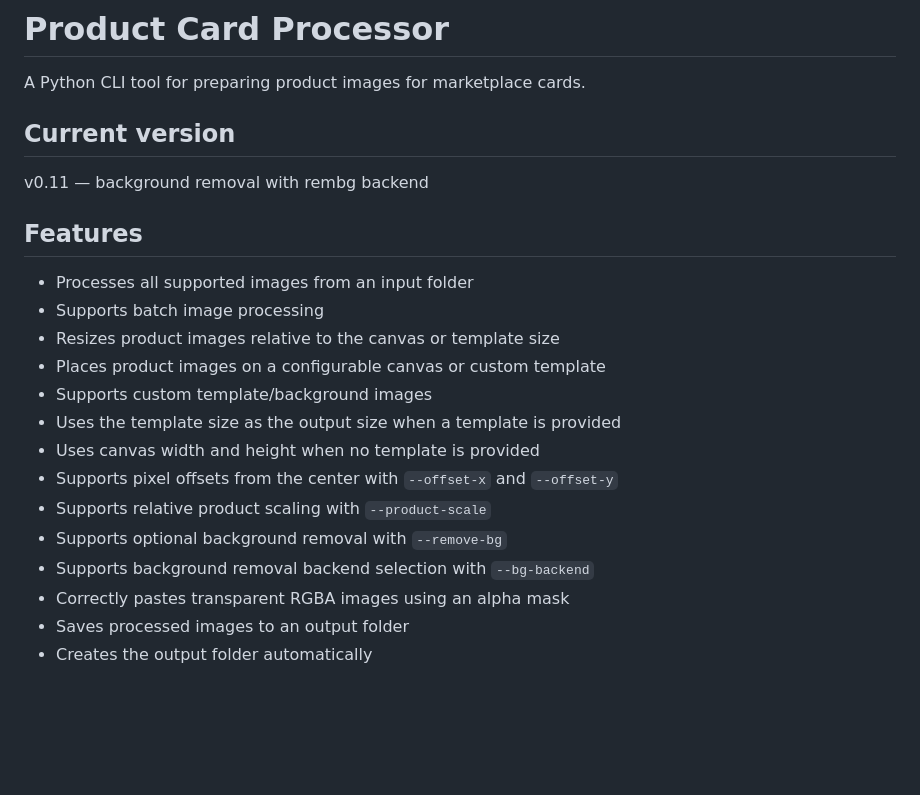
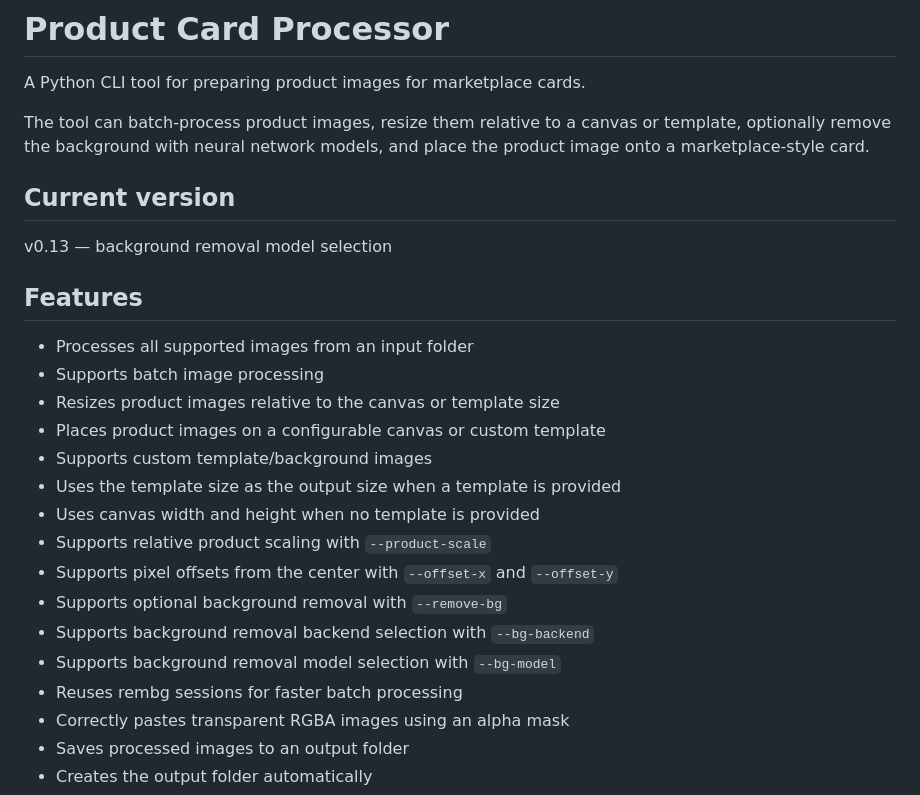
Before and after one commit to Ouple/product_card_processor, a Markdown page: README.md, the part around one of its changes. Rendered like a GitHub page; blank space fills up the shorter version.

```diff
--- a/README.md
+++ b/README.md
@@ -2,9 +2,11 @@
 
 A Python CLI tool for preparing product images for marketplace cards.
 
+The tool can batch-process product images, resize them relative to a canvas or template, optionally remove the background with neural network models, and place the product image onto a marketplace-style card.
+
 ## Current version
 
-v0.11 — background removal with rembg backend
+v0.13 — background removal model selection
 
 ## Features
 
@@ -15,10 +17,12 @@ v0.11 — background removal with rembg backend
 * Supports custom template/background images
 * Uses the template size as the output size when a template is provided
 * Uses canvas width and height when no template is provided
+* Supports relative product scaling with `--product-scale`
 * Supports pixel offsets from the center with `--offset-x` and `--offset-y`
-* Supports relative product scaling with `--product-scale`
 * Supports optional background removal with `--remove-bg`
 * Supports background removal backend selection with `--bg-backend`
+* Supports background removal model selection with `--bg-model`
+* Reuses rembg sessions for faster batch processing
 * Correctly pastes transparent RGBA images using an alpha mask
 * Saves processed images to an output folder
 * Creates the output folder automatically
```
Also changed, not shown: other parts of README.md (+111 -38 lines).
